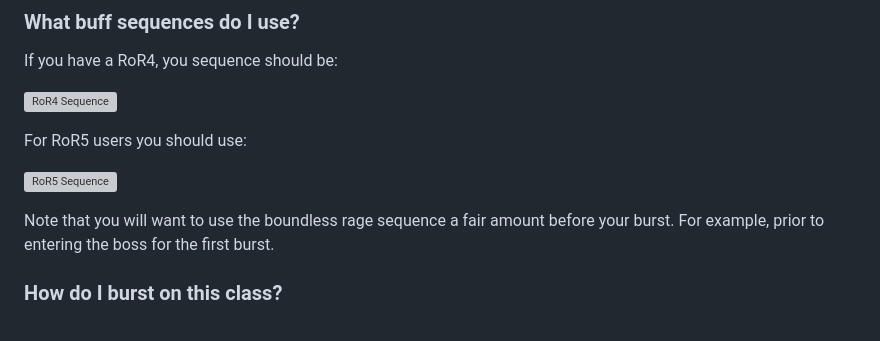
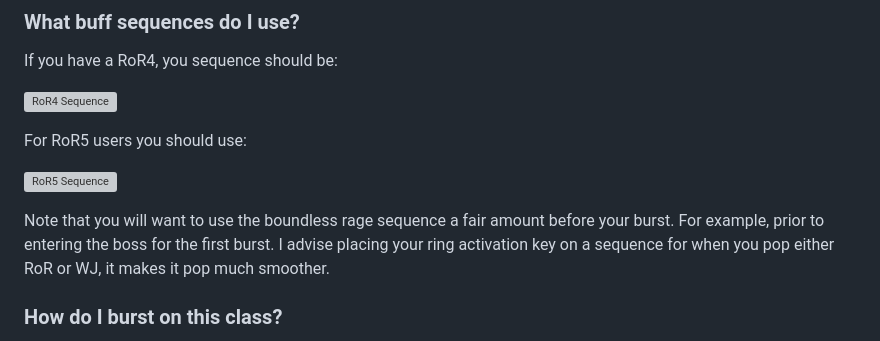
Before and after one commit to mafhcow/demon-slayer-faq, a Markdown page: content/bossing.md, the part around the change. Rendered like a GitHub page; grey boxes are pictures that could not be loaded.

Commit message:
Update sequence section

```diff
--- a/content/bossing.md
+++ b/content/bossing.md
@@ -32,7 +32,7 @@ For RoR5 users you should use:
 
 ![RoR5 Sequence](ror5.png)
 
-Note that you will want to use the boundless rage sequence a fair amount before your burst. For example, prior to entering the boss for the first burst.
+Note that you will want to use the boundless rage sequence a fair amount before your burst. For example, prior to entering the boss for the first burst. I advise placing your ring activation key on a sequence for when you pop either RoR or WJ, it makes it pop much smoother.
 
 ### How do I burst on this class?
 
```
